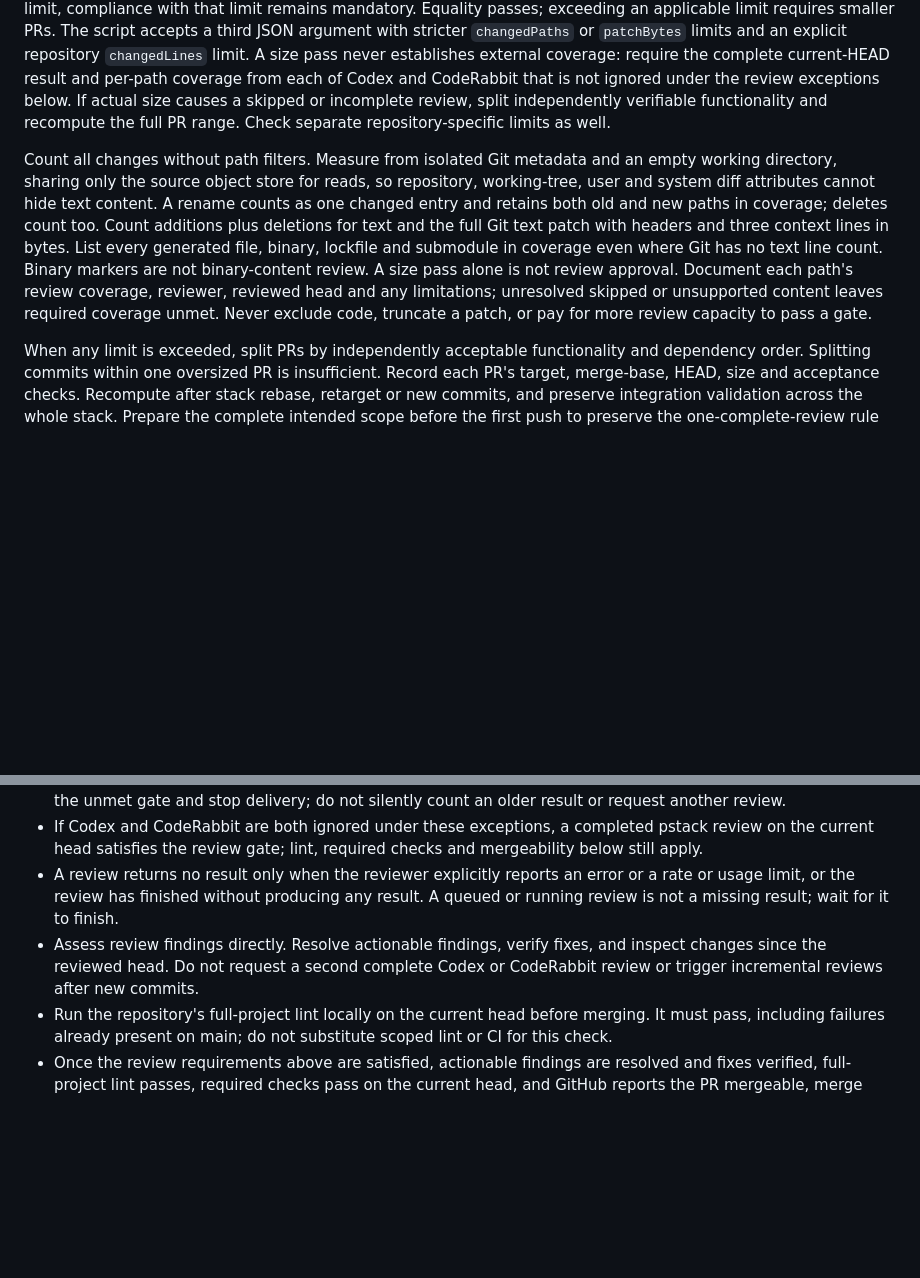
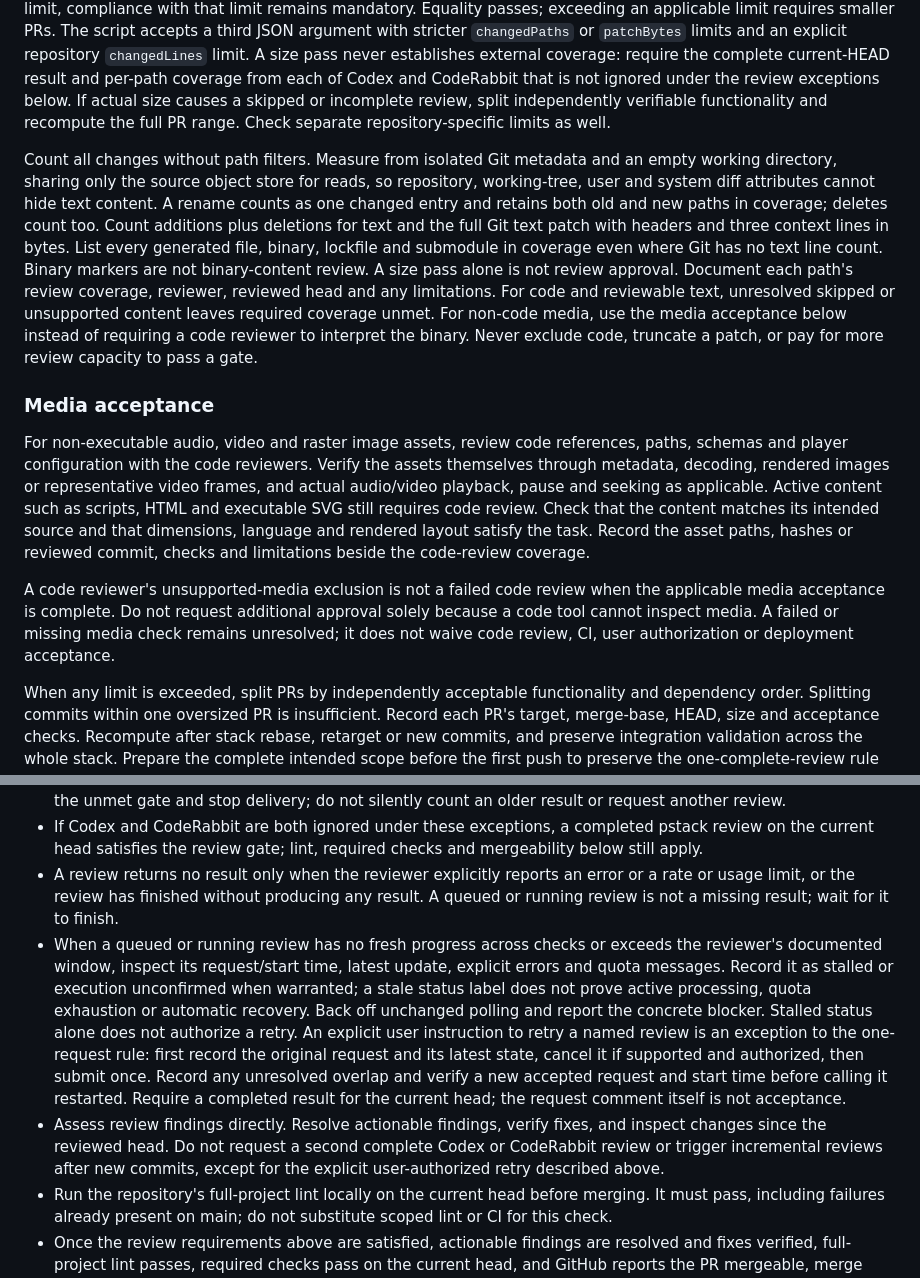
Before and after one commit to jurislm/jt-harness-plugin, a Markdown page: skills/using-jt-harness/SKILL.md, 2 parts joined by grey strips. GitHub-like rendering; blank space fills up the shorter version.

Commit message:
fix: clarify media acceptance and stalled review handling (#48)
* docs: clarify media acceptance and stalled review diagnosis

* docs: clarify explicit authorization for stalled review retry

```diff
--- a/skills/using-jt-harness/SKILL.md
+++ b/skills/using-jt-harness/SKILL.md
@@ -43,7 +43,13 @@ This repository's `.github/workflows/review-size.yml` runs the same gate on `pul
 
 Apply existing stricter repository limits first. Otherwise the internal conservative defaults per PR are **20 changed paths** and **100 KiB (102400 bytes) of text patch**. These are JT internal policy, not vendor caps. Measure and report every added plus deleted line, but do not infer a universal vendor line cap. When a repository defines a line limit, compliance with that limit remains mandatory. Equality passes; exceeding an applicable limit requires smaller PRs. The script accepts a third JSON argument with stricter `changedPaths` or `patchBytes` limits and an explicit repository `changedLines` limit. A size pass never establishes external coverage: require the complete current-HEAD result and per-path coverage from each of Codex and CodeRabbit that is not ignored under the review exceptions below. If actual size causes a skipped or incomplete review, split independently verifiable functionality and recompute the full PR range. Check separate repository-specific limits as well.
 
-Count all changes without path filters. Measure from isolated Git metadata and an empty working directory, sharing only the source object store for reads, so repository, working-tree, user and system diff attributes cannot hide text content. A rename counts as one changed entry and retains both old and new paths in coverage; deletes count too. Count additions plus deletions for text and the full Git text patch with headers and three context lines in bytes. List every generated file, binary, lockfile and submodule in coverage even where Git has no text line count. Binary markers are not binary-content review. A size pass alone is not review approval. Document each path's review coverage, reviewer, reviewed head and any limitations; unresolved skipped or unsupported content leaves required coverage unmet. Never exclude code, truncate a patch, or pay for more review capacity to pass a gate.
+Count all changes without path filters. Measure from isolated Git metadata and an empty working directory, sharing only the source object store for reads, so repository, working-tree, user and system diff attributes cannot hide text content. A rename counts as one changed entry and retains both old and new paths in coverage; deletes count too. Count additions plus deletions for text and the full Git text patch with headers and three context lines in bytes. List every generated file, binary, lockfile and submodule in coverage even where Git has no text line count. Binary markers are not binary-content review. A size pass alone is not review approval. Document each path's review coverage, reviewer, reviewed head and any limitations. For code and reviewable text, unresolved skipped or unsupported content leaves required coverage unmet. For non-code media, use the media acceptance below instead of requiring a code reviewer to interpret the binary. Never exclude code, truncate a patch, or pay for more review capacity to pass a gate.
+
+### Media acceptance
+
+For non-executable audio, video and raster image assets, review code references, paths, schemas and player configuration with the code reviewers. Verify the assets themselves through metadata, decoding, rendered images or representative video frames, and actual audio/video playback, pause and seeking as applicable. Active content such as scripts, HTML and executable SVG still requires code review. Check that the content matches its intended source and that dimensions, language and rendered layout satisfy the task. Record the asset paths, hashes or reviewed commit, checks and limitations beside the code-review coverage.
+
+A code reviewer's unsupported-media exclusion is not a failed code review when the applicable media acceptance is complete. Do not request additional approval solely because a code tool cannot inspect media. A failed or missing media check remains unresolved; it does not waive code review, CI, user authorization or deployment acceptance.
 
 When any limit is exceeded, split PRs by independently acceptable functionality and dependency order. Splitting commits within one oversized PR is insufficient. Record each PR's target, merge-base, HEAD, size and acceptance checks. Recompute after stack rebase, retarget or new commits, and preserve integration validation across the whole stack. Prepare the complete intended scope before the first push to preserve the one-complete-review rule below.
 
@@ -63,6 +69,7 @@ When any limit is exceeded, split PRs by independently acceptable functionality
 - Codex, CodeRabbit, and the pstack review are independent of each other. Ignore only whichever of Codex or CodeRabbit reports a rate or usage limit or returns no result; the other still needs its complete review. The pstack review (`interrogate` plus `no-comments`) runs every time, regardless of Codex or CodeRabbit. Otherwise, skipped, incomplete, missing or quota-limited reviews never count as Pass. Require a complete result covering current HEAD. If subsequent fixes leave that coverage unavailable under the one-complete-review rule, record the unmet gate and stop delivery; do not silently count an older result or request another review.
 - If Codex and CodeRabbit are both ignored under these exceptions, a completed pstack review on the current head satisfies the review gate; lint, required checks and mergeability below still apply.
 - A review returns no result only when the reviewer explicitly reports an error or a rate or usage limit, or the review has finished without producing any result. A queued or running review is not a missing result; wait for it to finish.
-- Assess review findings directly. Resolve actionable findings, verify fixes, and inspect changes since the reviewed head. Do not request a second complete Codex or CodeRabbit review or trigger incremental reviews after new commits.
+- When a queued or running review has no fresh progress across checks or exceeds the reviewer's documented window, inspect its request/start time, latest update, explicit errors and quota messages. Record it as stalled or execution unconfirmed when warranted; a stale status label does not prove active processing, quota exhaustion or automatic recovery. Back off unchanged polling and report the concrete blocker. Stalled status alone does not authorize a retry. An explicit user instruction to retry a named review is an exception to the one-request rule: first record the original request and its latest state, cancel it if supported and authorized, then submit once. Record any unresolved overlap and verify a new accepted request and start time before calling it restarted. Require a completed result for the current head; the request comment itself is not acceptance.
+- Assess review findings directly. Resolve actionable findings, verify fixes, and inspect changes since the reviewed head. Do not request a second complete Codex or CodeRabbit review or trigger incremental reviews after new commits, except for the explicit user-authorized retry described above.
 - Run the repository's full-project lint locally on the current head before merging. It must pass, including failures already present on main; do not substitute scoped lint or CI for this check.
 - Once the review requirements above are satisfied, actionable findings are resolved and fixes verified, full-project lint passes, required checks pass on the current head, and GitHub reports the PR mergeable, merge directly without waiting for additional human approval. A delivery PR must already be ready for review (see above); if automatic reviews still did not start, request them as described above. Follow the repository's merge method. Do not add plugin-specific review or merge gates beyond this size, coverage and pstack review policy. If GitHub blocks the merge, record the concrete reason without bypassing platform restrictions. Do not merge review-only or explicitly no-merge work.
```
